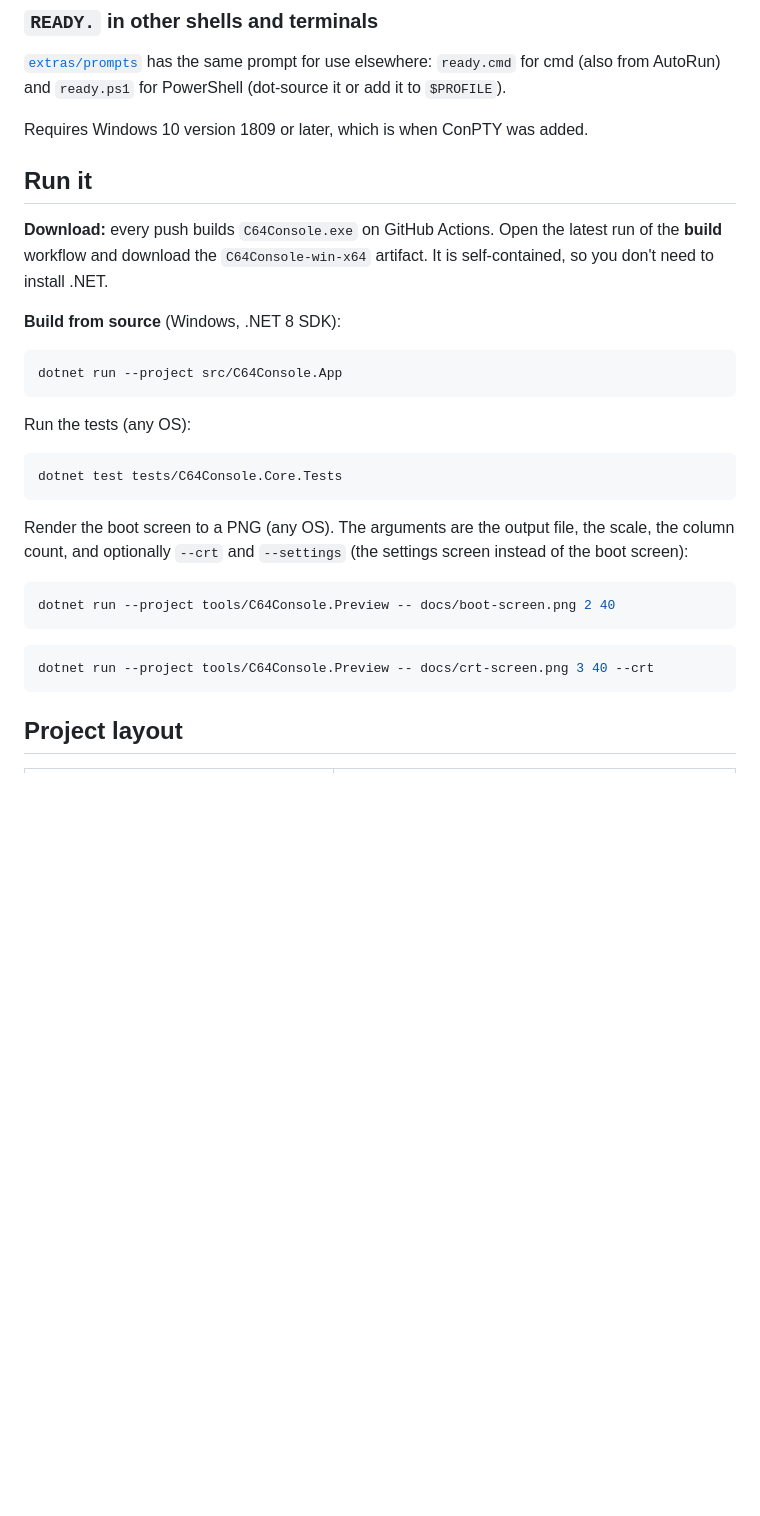
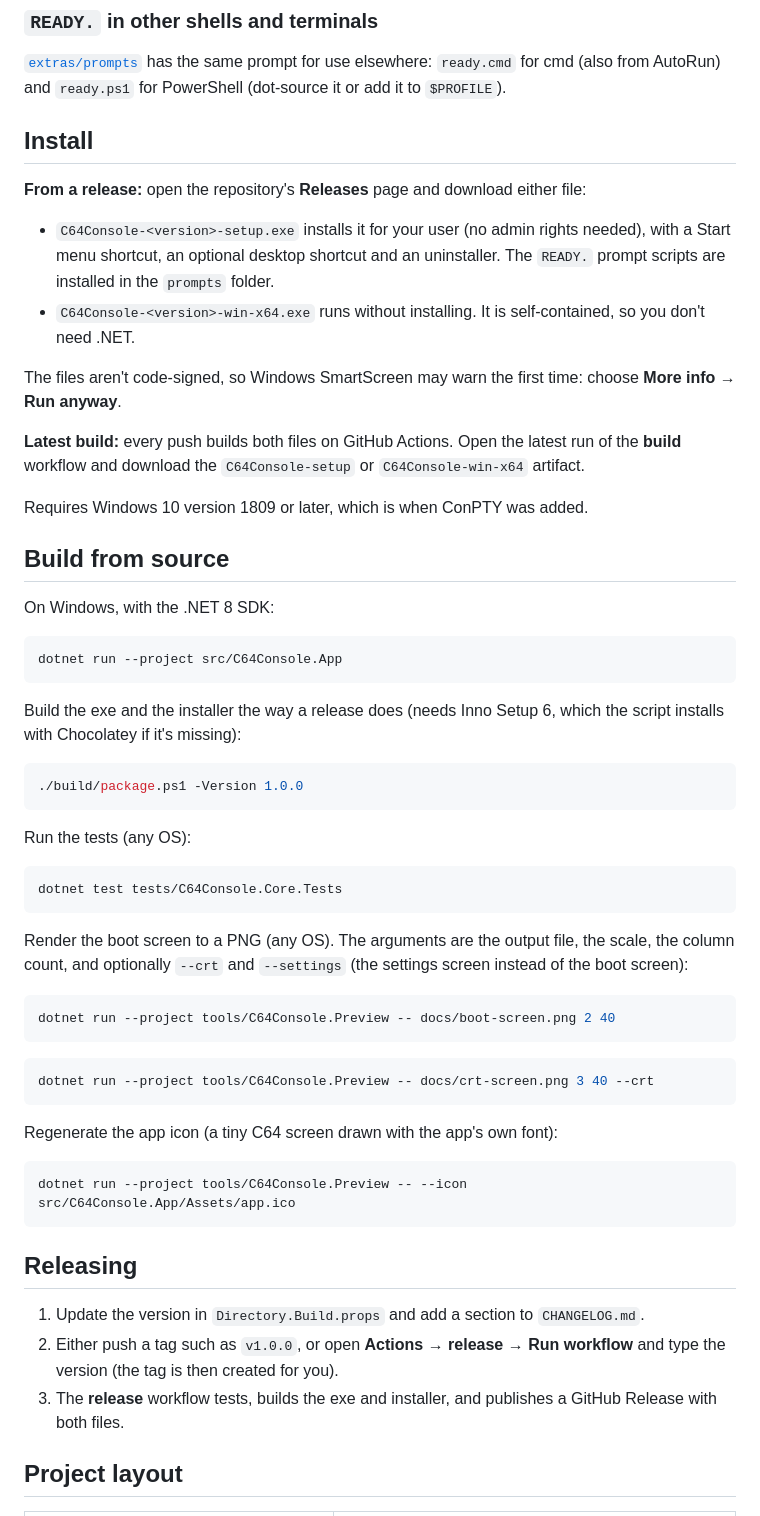
Before and after one commit to AndreuRosellOsuna/commodore64, a Markdown page: README.md, the part around one of its changes. Drawn GitHub-style; blank space fills up the shorter version.

````diff
--- a/README.md
+++ b/README.md
@@ -86,16 +86,31 @@ As on the C64, a new text colour applies to what is typed and printed from then
 
 [`extras/prompts`](extras/prompts) has the same prompt for use elsewhere: `ready.cmd` for cmd (also from AutoRun) and `ready.ps1` for PowerShell (dot-source it or add it to `$PROFILE`).
 
+## Install
+
+**From a release:** open the repository's **Releases** page and download either file:
+
+- `C64Console-<version>-setup.exe` installs it for your user (no admin rights needed), with a Start menu shortcut, an optional desktop shortcut and an uninstaller. The `READY.` prompt scripts are installed in the `prompts` folder.
+- `C64Console-<version>-win-x64.exe` runs without installing. It is self-contained, so you don't need .NET.
+
+The files aren't code-signed, so Windows SmartScreen may warn the first time: choose **More info → Run anyway**.
+
+**Latest build:** every push builds both files on GitHub Actions. Open the latest run of the **build** workflow and download the `C64Console-setup` or `C64Console-win-x64` artifact.
+
 Requires Windows 10 version 1809 or later, which is when ConPTY was added.
 
-## Run it
+## Build from source
 
-**Download:** every push builds `C64Console.exe` on GitHub Actions. Open the latest run of the **build** workflow and download the `C64Console-win-x64` artifact. It is self-contained, so you don't need to install .NET.
-
-**Build from source** (Windows, .NET 8 SDK):
+On Windows, with the .NET 8 SDK:
 
 ```powershell
 dotnet run --project src/C64Console.App
+```
+
+Build the exe and the installer the way a release does (needs Inno Setup 6, which the script installs with Chocolatey if it's missing):
+
+```powershell
+./build/package.ps1 -Version 1.0.0
 ```
 
 Run the tests (any OS):
@@ -114,6 +129,18 @@ dotnet run --project tools/C64Console.Preview -- docs/boot-screen.png 2 40
 dotnet run --project tools/C64Console.Preview -- docs/crt-screen.png 3 40 --crt
 ```
 
+Regenerate the app icon (a tiny C64 screen drawn with the app's own font):
+
+```sh
+dotnet run --project tools/C64Console.Preview -- --icon src/C64Console.App/Assets/app.ico
+```
+
+## Releasing
+
+1. Update the version in `Directory.Build.props` and add a section to `CHANGELOG.md`.
+2. Either push a tag such as `v1.0.0`, or open **Actions → release → Run workflow** and type the version (the tag is then created for you).
+3. The **release** workflow tests, builds the exe and installer, and publishes a GitHub Release with both files.
+
 ## Project layout
 
 | Path | What it is |
````
Also changed, not shown: other parts of README.md (+4 -1 lines), CHANGELOG.md (added, +12 -0 lines), PLAN.md (+1 -1 lines), docs/settings-screen.png, 15 other files.
